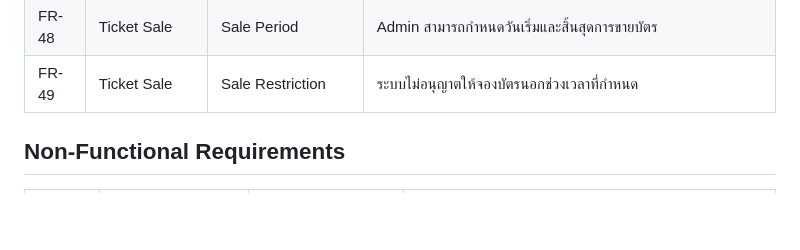
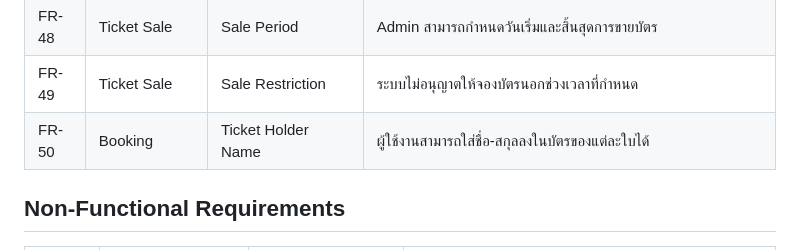
Before and after one commit to iamrealikea/placeholder, a Markdown page: README.md, the part around the change. Rendered like a GitHub page; blank space fills up the shorter version.

Commit message:
DOCS: Add ticket ownership validation
Co-authored-by: Copilot <223556219+Copilot@users.noreply.github.com>

```diff
--- a/README.md
+++ b/README.md
@@ -108,6 +108,7 @@
 | FR-47 | Promotion | Promotion | ระบบรองรับ Promotion และส่วนลด |
 | FR-48 | Ticket Sale | Sale Period | Admin สามารถกำหนดวันเริ่มและสิ้นสุดการขายบัตร |
 | FR-49 | Ticket Sale | Sale Restriction | ระบบไม่อนุญาตให้จองบัตรนอกช่วงเวลาที่กำหนด |
+| FR-50 | Booking | Ticket Holder Name | ผู้ใช้งานสามารถใส่ชื่อ-สกุลลงในบัตรของแต่ละใบได้ |
 
 ## Non-Functional Requirements
 
```
Also changed, not shown: TOR.md (+1 -0 lines).
